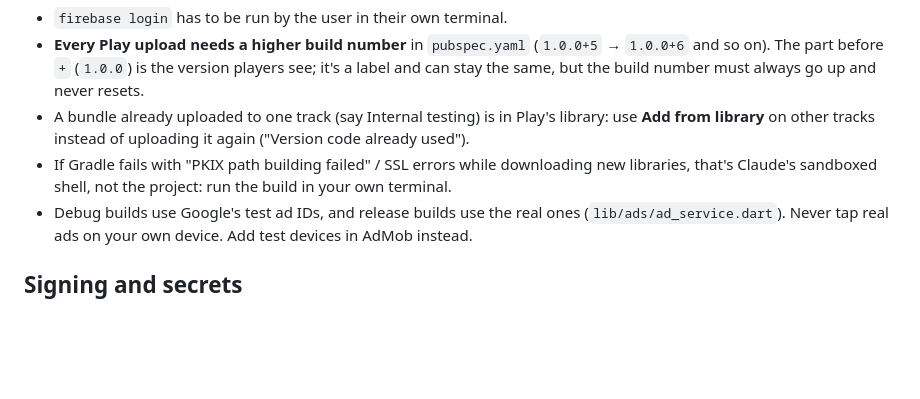
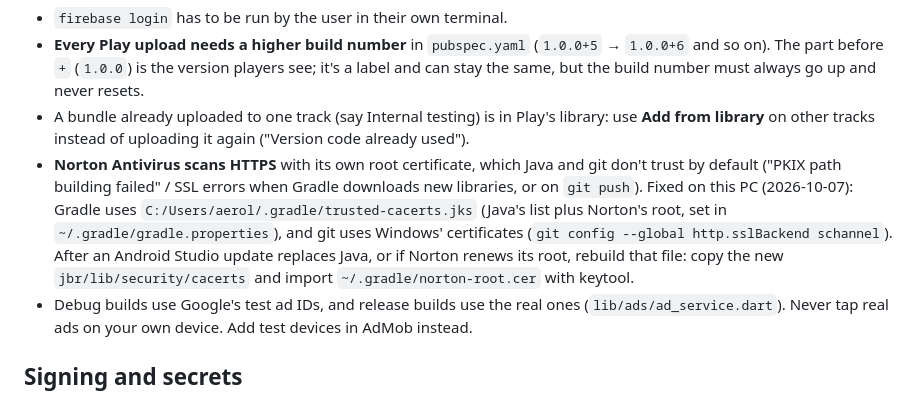
Before and after one commit to aerolreyesunay/stack_the_cats, a Markdown page: CLAUDE.md, the part around the change. Drawn GitHub-style; blank space fills up the shorter version.

Commit message:
CLAUDE.md: Norton HTTPS scanning and the build fix
Co-Authored-By: Claude Opus 5.5 <noreply@anthropic.com>

```diff
--- a/CLAUDE.md
+++ b/CLAUDE.md
@@ -74,7 +74,7 @@ firebase deploy --only functions,firestore:rules,database
 - `firebase login` has to be run by the user in their own terminal.
 - **Every Play upload needs a higher build number** in `pubspec.yaml` (`1.0.0+5` → `1.0.0+6` and so on). The part before `+` (`1.0.0`) is the version players see; it's a label and can stay the same, but the build number must always go up and never resets.
 - A bundle already uploaded to one track (say Internal testing) is in Play's library: use **Add from library** on other tracks instead of uploading it again ("Version code already used").
-- If Gradle fails with "PKIX path building failed" / SSL errors while downloading new libraries, that's Claude's sandboxed shell, not the project: run the build in your own terminal.
+- **Norton Antivirus scans HTTPS** with its own root certificate, which Java and git don't trust by default ("PKIX path building failed" / SSL errors when Gradle downloads new libraries, or on `git push`). Fixed on this PC (2026-10-07): Gradle uses `C:/Users/aerol/.gradle/trusted-cacerts.jks` (Java's list plus Norton's root, set in `~/.gradle/gradle.properties`), and git uses Windows' certificates (`git config --global http.sslBackend schannel`). After an Android Studio update replaces Java, or if Norton renews its root, rebuild that file: copy the new `jbr/lib/security/cacerts` and import `~/.gradle/norton-root.cer` with keytool.
 - Debug builds use Google's test ad IDs, and release builds use the real ones (`lib/ads/ad_service.dart`). Never tap real ads on your own device. Add test devices in AdMob instead.
 
 ## Signing and secrets
```
